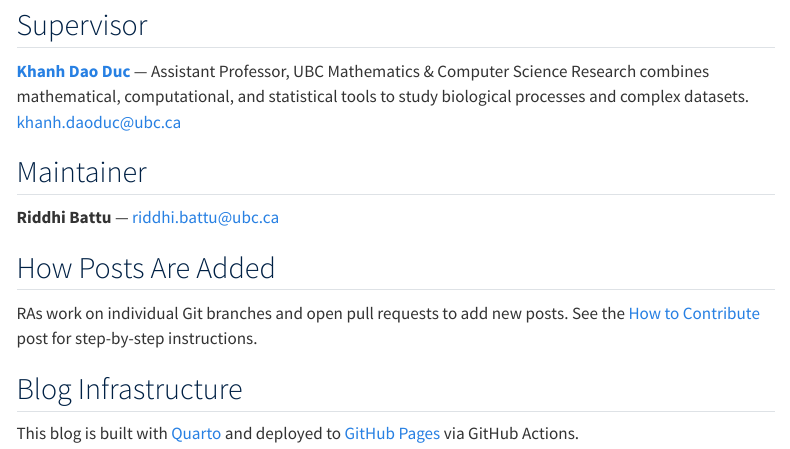
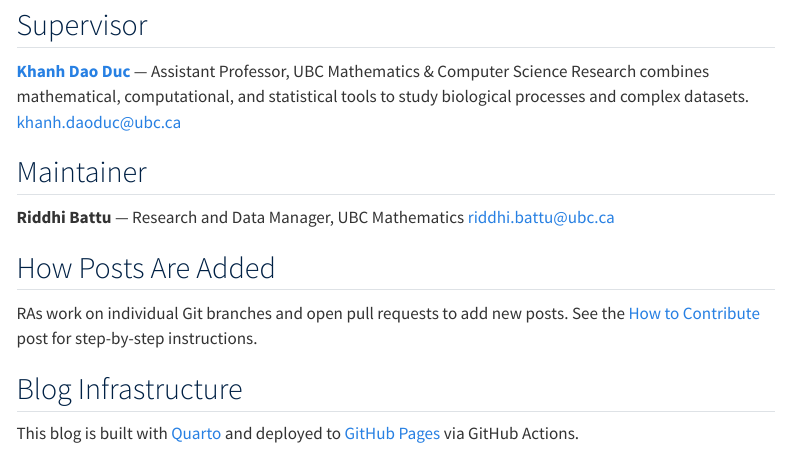
Before and after one commit to UBCMath-Summer-RA-Cohort/research-blog, a Quarto document (about.qmd): the page in a window 1100 px wide, from 140 px down. Rendered offline with R 4.5, knitr and Pandoc in place of Quarto, with nearby package versions; menus at the side of the page are left out.

Commit message:
update profile

```diff
--- a/about.qmd
+++ b/about.qmd
@@ -12,7 +12,7 @@ Research combines mathematical, computational, and statistical tools to study bi
 
 ## Maintainer
 
-**Riddhi Battu** — [riddhi.battu@ubc.ca](mailto:riddhi.battu@ubc.ca)
+**Riddhi Battu** — Research and Data Manager, UBC Mathematics [riddhi.battu@ubc.ca](mailto:riddhi.battu@ubc.ca)
 
 ## How Posts Are Added
 
```
